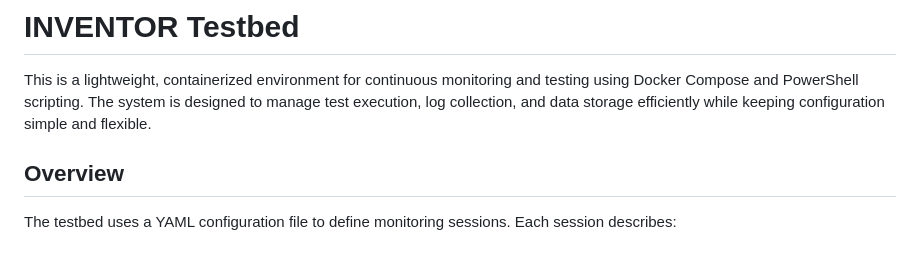
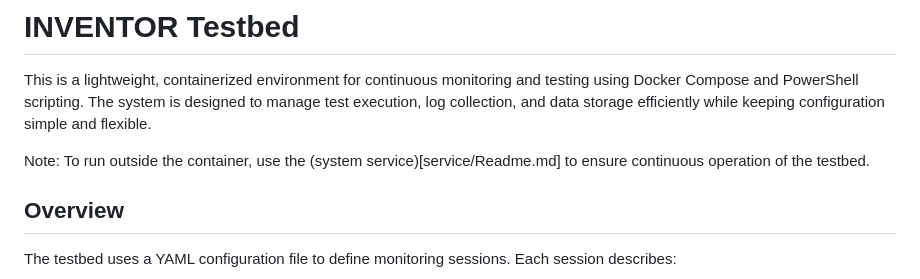
Before and after one commit to rysavy-ondrej/project-inventor, a Markdown page: testbed/Readme.md, the part around the change. GitHub-like rendering; blank space fills up the shorter version.

```diff
--- a/testbed/Readme.md
+++ b/testbed/Readme.md
@@ -1,6 +1,9 @@
 # INVENTOR Testbed
 
 This is a lightweight, containerized environment for continuous monitoring and testing using Docker Compose and PowerShell scripting. The system is designed to manage test execution, log collection, and data storage efficiently while keeping configuration simple and flexible.
+
+Note: To run outside the container, use the (system service)[service/Readme.md] to ensure continuous operation of the testbed.
+
 
 ## Overview
 
```
